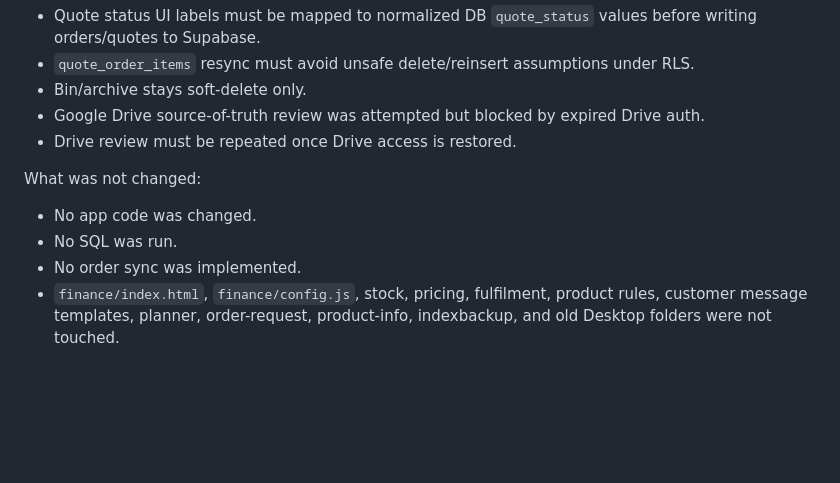
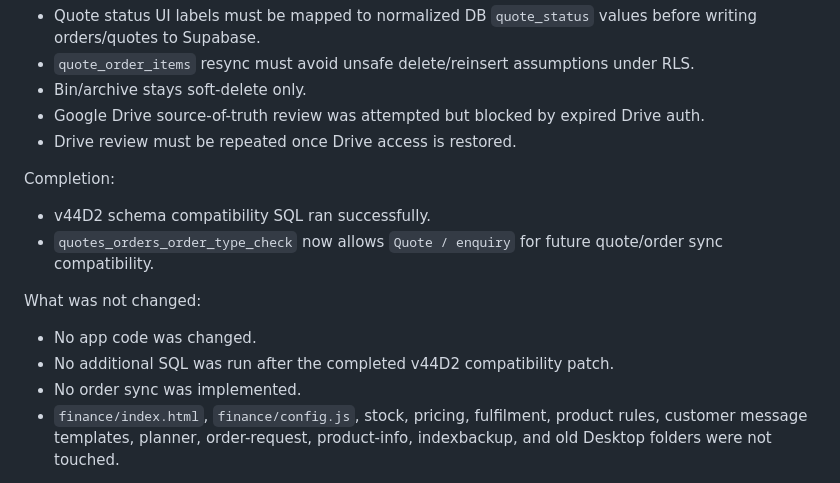
Before and after one commit to clint2795/primex-ecosystem, a Markdown page: finance/FINANCE_HQ_BUILD_CONTROL_LOG.md, the part around the change. Drawn GitHub-style; blank space fills up the shorter version.

```diff
--- a/finance/FINANCE_HQ_BUILD_CONTROL_LOG.md
+++ b/finance/FINANCE_HQ_BUILD_CONTROL_LOG.md
@@ -920,8 +920,12 @@ Order sync notes carried forward:
 - Google Drive source-of-truth review was attempted but blocked by expired Drive auth.
 - Drive review must be repeated once Drive access is restored.
 
+Completion:
+- v44D2 schema compatibility SQL ran successfully.
+- `quotes_orders_order_type_check` now allows `Quote / enquiry` for future quote/order sync compatibility.
+
 What was not changed:
 - No app code was changed.
-- No SQL was run.
+- No additional SQL was run after the completed v44D2 compatibility patch.
 - No order sync was implemented.
 - `finance/index.html`, `finance/config.js`, stock, pricing, fulfilment, product rules, customer message templates, planner, order-request, product-info, indexbackup, and old Desktop folders were not touched.
```
